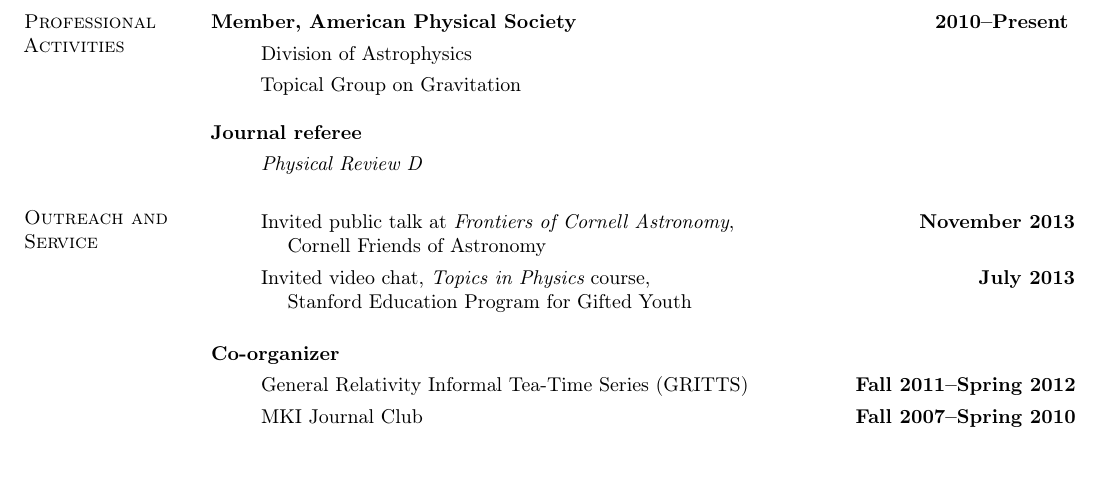
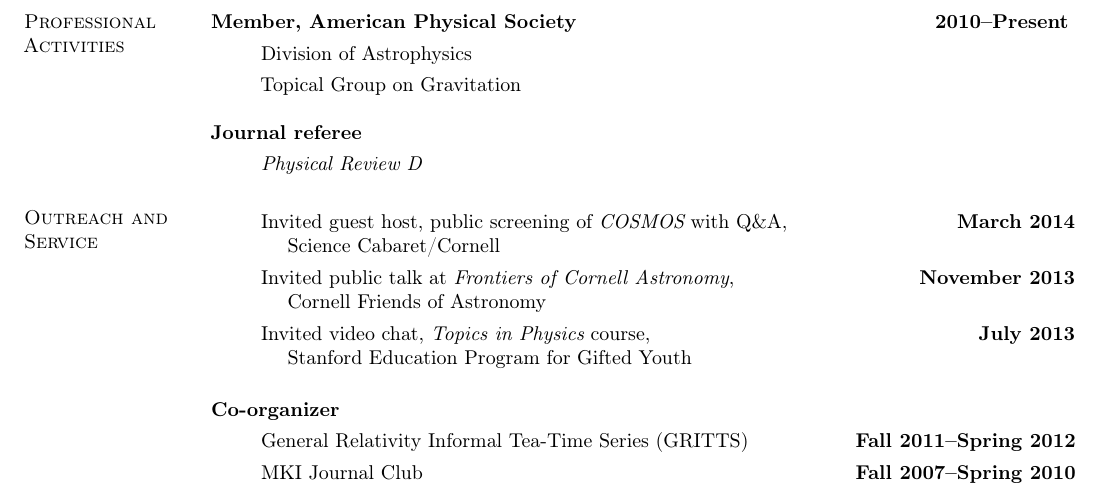
Before and after one commit to duetosymmetry/cv, a LaTeX CV (LeoCStein.tex): part of page 3 of 3, cut so that both start at the same text, the shorter picture padded with empty space. Compiled offline with pdfLaTeX.

Commit message:
Added Science Cabaret/COSMOS event

```diff
--- a/LeoCStein.tex
+++ b/LeoCStein.tex
@@ -110,6 +110,9 @@ signals of gravity theories from the early universe.
 
 \section{\sc Outreach and Service}
 \begin{itemize}
+\item[] Invited guest host, public screening of {\it COSMOS} with Q\&A,
+  \hfill {\bf March 2014} \\
+\hspace*{1em} Science Cabaret/Cornell
 \item[] Invited public talk at {\it Frontiers of Cornell Astronomy}, \hfill {\bf November 2013} \\
 \hspace*{1em} Cornell Friends of Astronomy
 \item[] Invited video chat, {\it Topics in Physics} course, \hfill {\bf July 2013} \\
```
